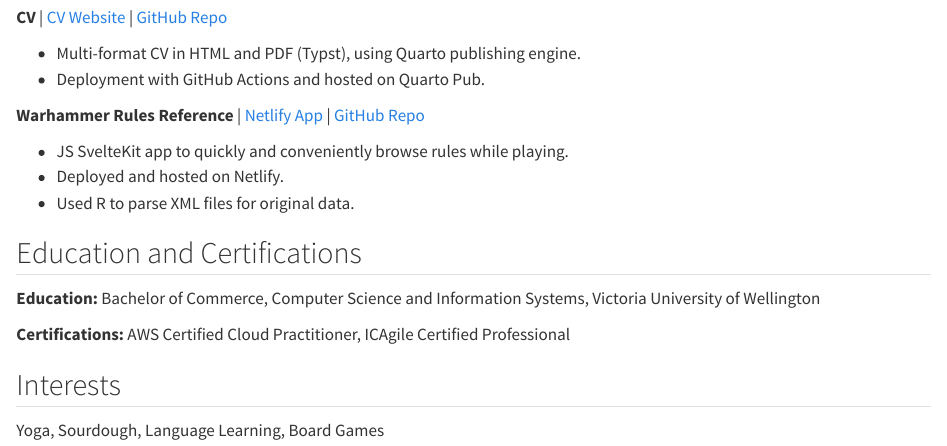
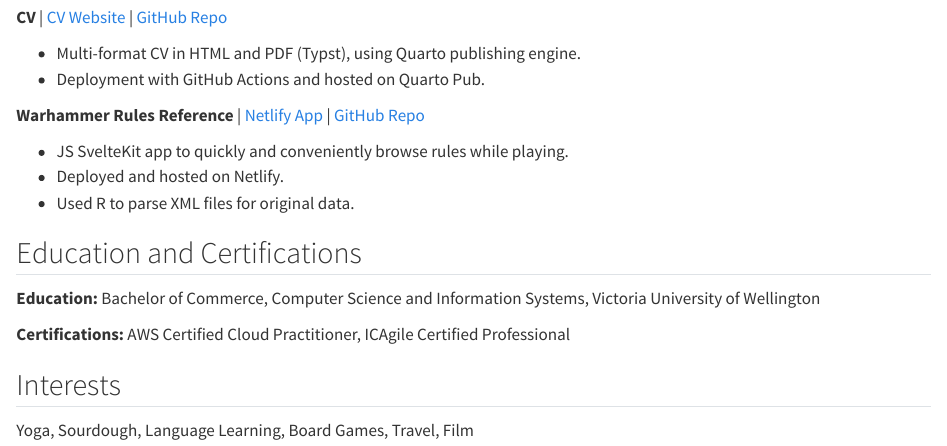
Before and after one commit to Matt-Tansley/cv, a Quarto document (cv-html-typst.qmd): the page in a window 1100 px wide, from 1220 px down. Rendered offline with R 4.5, knitr and Pandoc in place of Quarto, with nearby package versions.

Commit message:
Updated interests

```diff
--- a/cv-html-typst.qmd
+++ b/cv-html-typst.qmd
@@ -87,4 +87,4 @@
 
 ## Interests
 
-Yoga, Sourdough, Language Learning, Board Games
+Yoga, Sourdough, Language Learning, Board Games, Travel, Film
```
